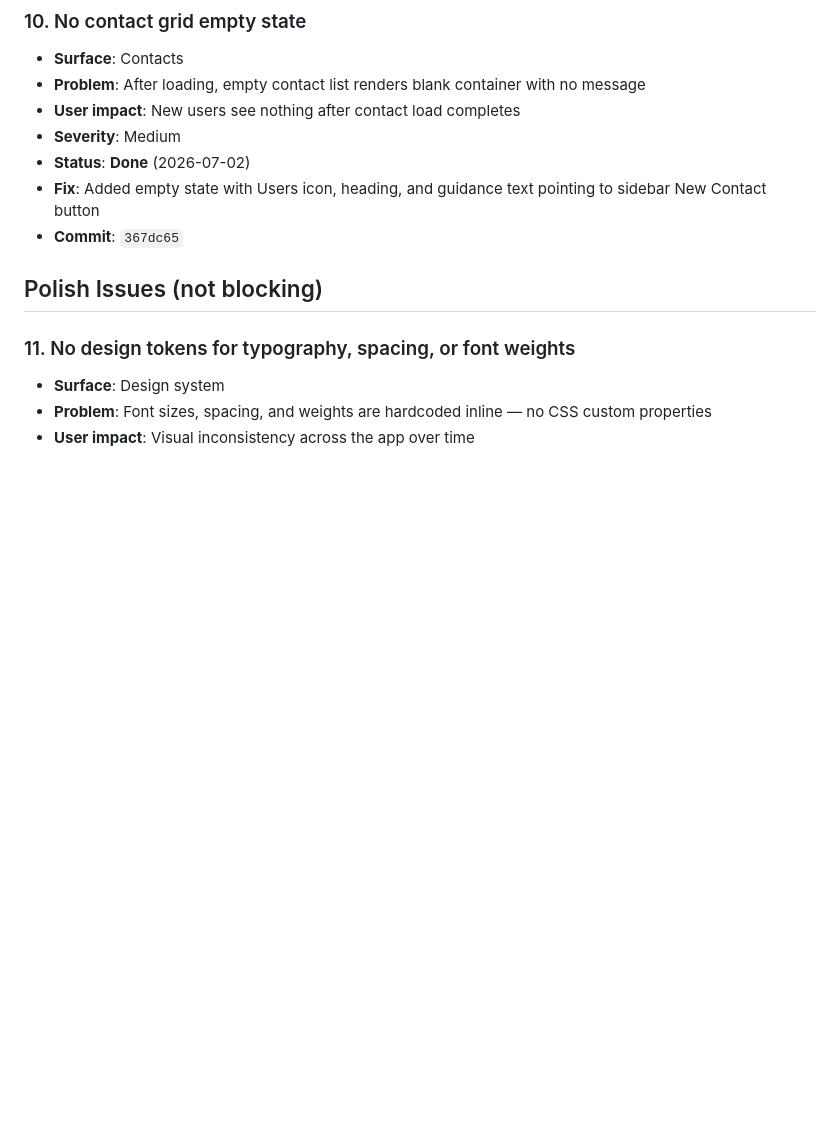
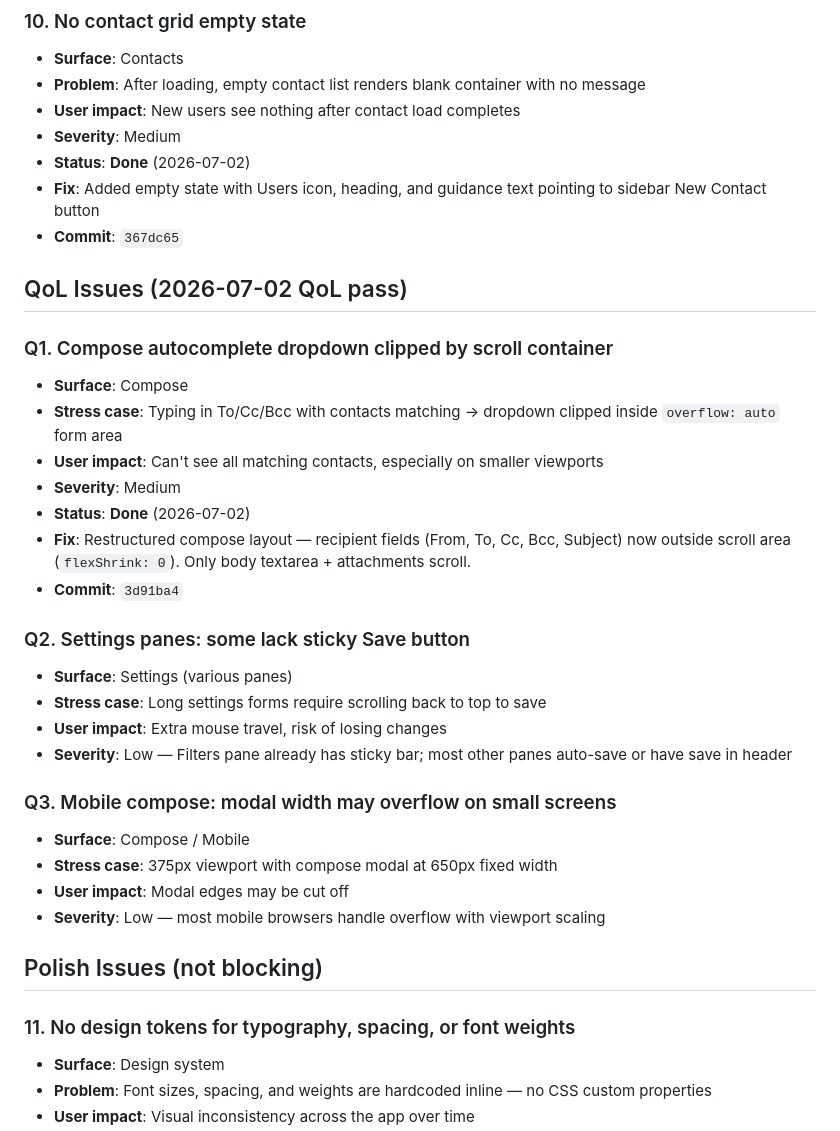
Before and after one commit to mrlemongrass/openmailstack, a Markdown page: docs/engineering/UX_AUDIT.md, the part around the change. Drawn GitHub-style; blank space fills up the shorter version.

```diff
--- a/docs/engineering/UX_AUDIT.md
+++ b/docs/engineering/UX_AUDIT.md
@@ -126,6 +126,29 @@ OpenMailStack is a full suite: Mail, Calendar, Contacts, Notes, Settings, Admin,
 - **Status**: **Done** (2026-07-02)
 - **Fix**: Added empty state with Users icon, heading, and guidance text pointing to sidebar New Contact button
 - **Commit**: `367dc65`
+
+## QoL Issues (2026-07-02 QoL pass)
+
+### Q1. Compose autocomplete dropdown clipped by scroll container
+- **Surface**: Compose
+- **Stress case**: Typing in To/Cc/Bcc with contacts matching → dropdown clipped inside `overflow: auto` form area
+- **User impact**: Can't see all matching contacts, especially on smaller viewports
+- **Severity**: Medium
+- **Status**: **Done** (2026-07-02)
+- **Fix**: Restructured compose layout — recipient fields (From, To, Cc, Bcc, Subject) now outside scroll area (`flexShrink: 0`). Only body textarea + attachments scroll.
+- **Commit**: `3d91ba4`
+
+### Q2. Settings panes: some lack sticky Save button
+- **Surface**: Settings (various panes)
+- **Stress case**: Long settings forms require scrolling back to top to save
+- **User impact**: Extra mouse travel, risk of losing changes
+- **Severity**: Low — Filters pane already has sticky bar; most other panes auto-save or have save in header
+
+### Q3. Mobile compose: modal width may overflow on small screens
+- **Surface**: Compose / Mobile
+- **Stress case**: 375px viewport with compose modal at 650px fixed width
+- **User impact**: Modal edges may be cut off
+- **Severity**: Low — most mobile browsers handle overflow with viewport scaling
 
 ## Polish Issues (not blocking)
 
```
Also changed, not shown: docs/engineering/WORKLOG.md (+27 -0 lines).
